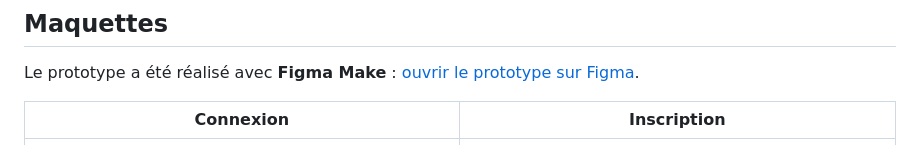
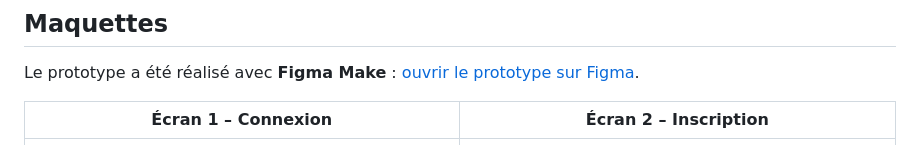
Before and after one commit to Etha-an/Planizi, a Markdown page: README.md, the part around the change. GitHub-like rendering.

Commit message:
Update screen titles in README.md

```diff
--- a/README.md
+++ b/README.md
@@ -55,7 +55,7 @@ Un utilisateur peut cumuler plusieurs rôles. Les rôles sont relus en base à *
 
 Le prototype a été réalisé avec **Figma Make** : [ouvrir le prototype sur Figma](https://www.figma.com/community/file/1691384090162897493).
 
-| Connexion | Inscription |
+| Écran 1 – Connexion | Écran 2 – Inscription |
 |---|---|
 | ![Connexion](maquettes/connexion.png) | ![Inscription](maquettes/inscription.png) |
 
```
